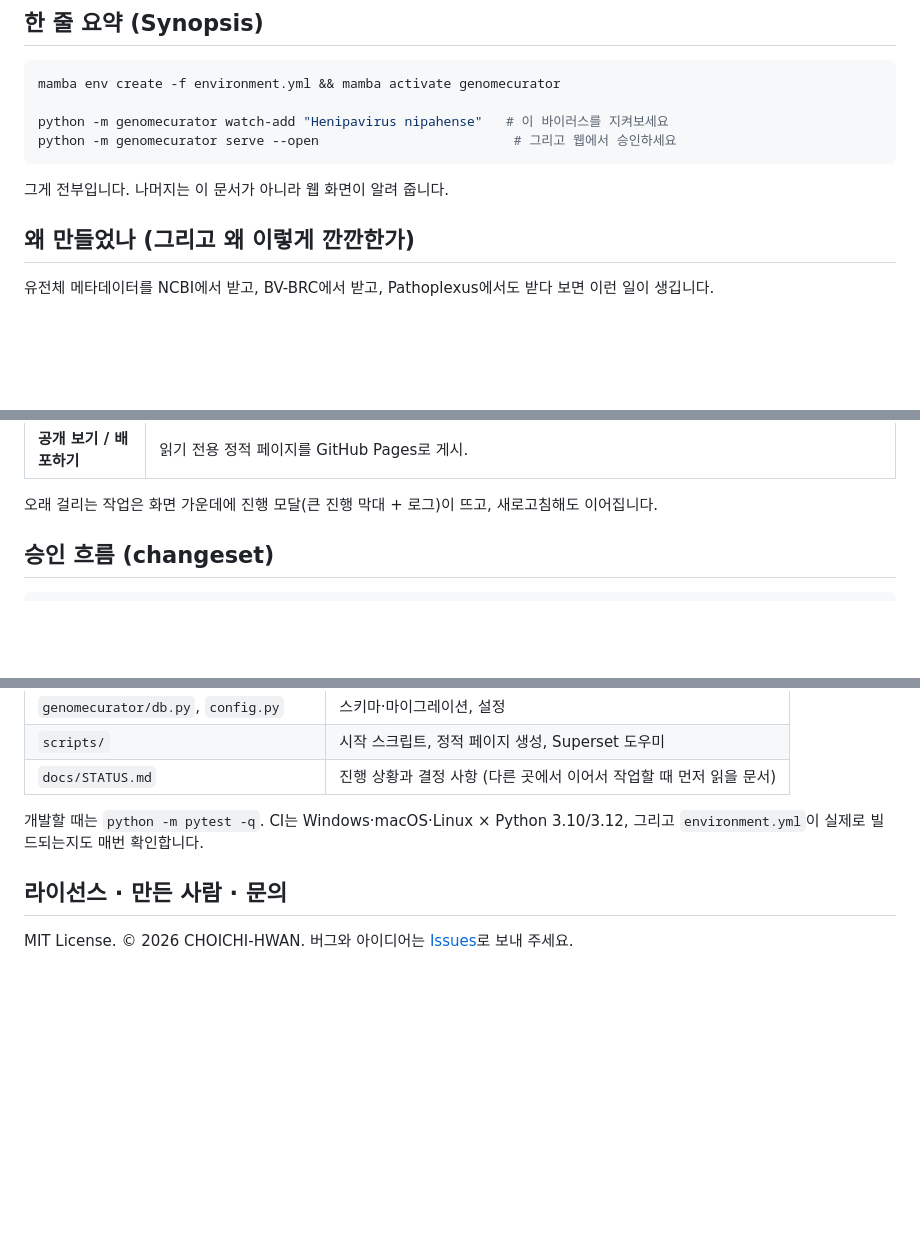
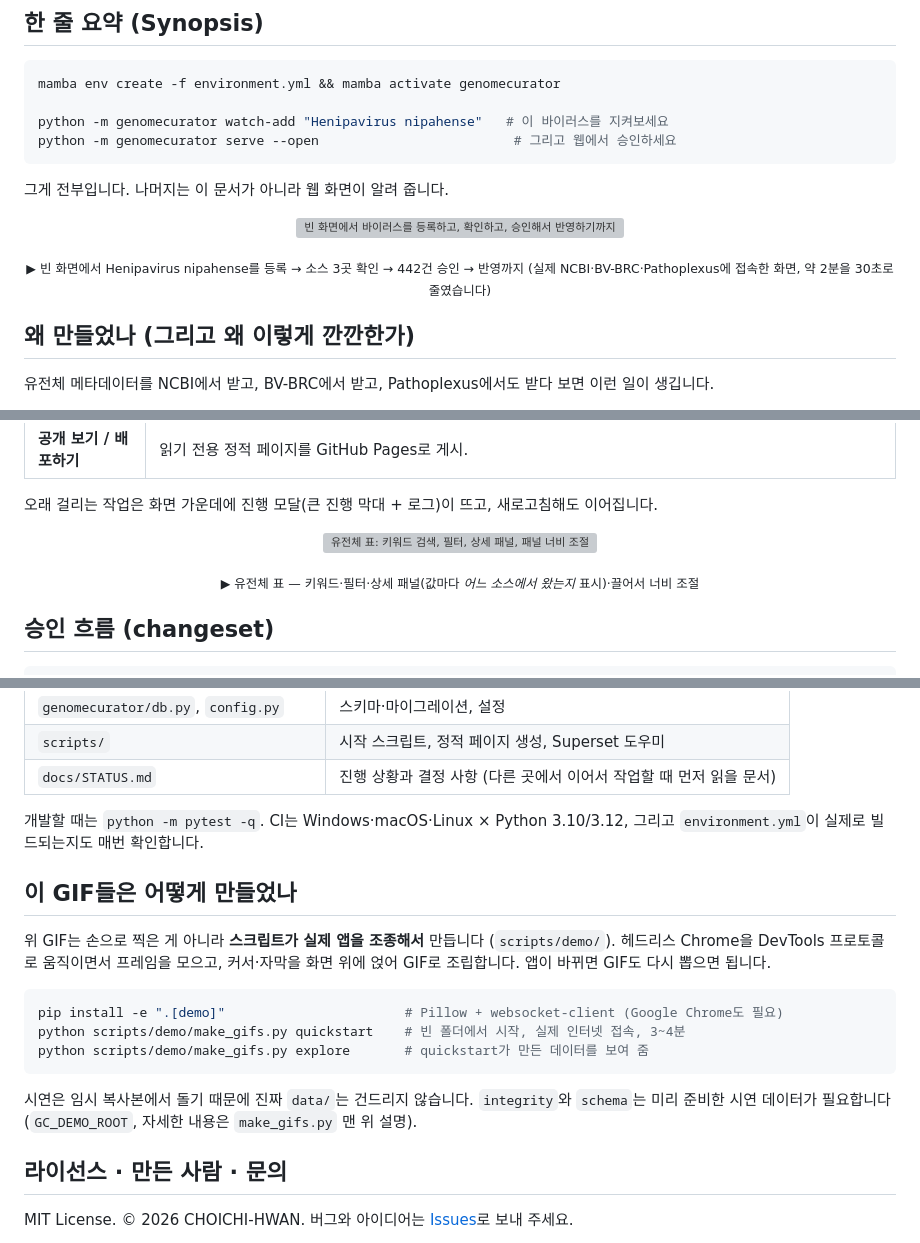
Before and after one commit to CHOICHI-HWAN/GenomeCurator, a Markdown page: README.md, 3 parts joined by grey strips. Rendered like a GitHub page; blank space fills up the shorter version; grey boxes are pictures that could not be loaded.

````diff
--- a/README.md
+++ b/README.md
@@ -29,6 +29,14 @@ python -m genomecurator serve --open                         # 그리고 웹에
 ```
 
 그게 전부입니다. 나머지는 이 문서가 아니라 웹 화면이 알려 줍니다.
+
+<div align="center">
+
+![빈 화면에서 바이러스를 등록하고, 확인하고, 승인해서 반영하기까지](docs/demo/01-quickstart.gif)
+
+<sub>▶ 빈 화면에서 Henipavirus nipahense를 등록 → 소스 3곳 확인 → 442건 승인 → 반영까지 (실제 NCBI·BV-BRC·Pathoplexus에 접속한 화면, 약 2분을 30초로 줄였습니다)</sub>
+
+</div>
 
 ## 왜 만들었나 (그리고 왜 이렇게 깐깐한가)
 
@@ -128,6 +136,14 @@ python -m genomecurator serve --open
 
 오래 걸리는 작업은 화면 가운데에 진행 모달(큰 진행 막대 + 로그)이 뜨고, 새로고침해도 이어집니다.
 
+<div align="center">
+
+![유전체 표: 키워드 검색, 필터, 상세 패널, 패널 너비 조절](docs/demo/04-explore.gif)
+
+<sub>▶ 유전체 표 — 키워드·필터·상세 패널(값마다 <i>어느 소스에서 왔는지</i> 표시)·끌어서 너비 조절</sub>
+
+</div>
+
 ## 승인 흐름 (changeset)
 
 ```
@@ -306,6 +338,18 @@ Windows ↔ macOS ↔ Linux 어디서든 풀립니다. 제외된 것은 다음 "
 
 개발할 때는 `python -m pytest -q`. CI는 Windows·macOS·Linux × Python 3.10/3.12, 그리고 `environment.yml`이 실제로 빌드되는지도 매번 확인합니다.
 
+## 이 GIF들은 어떻게 만들었나
+
+위 GIF는 손으로 찍은 게 아니라 **스크립트가 실제 앱을 조종해서** 만듭니다 (`scripts/demo/`). 헤드리스 Chrome을 DevTools 프로토콜로 움직이면서 프레임을 모으고, 커서·자막을 화면 위에 얹어 GIF로 조립합니다. 앱이 바뀌면 GIF도 다시 뽑으면 됩니다.
+
+```bash
+pip install -e ".[demo]"                       # Pillow + websocket-client (Google Chrome도 필요)
+python scripts/demo/make_gifs.py quickstart    # 빈 폴더에서 시작, 실제 인터넷 접속, 3~4분
+python scripts/demo/make_gifs.py explore       # quickstart가 만든 데이터를 보여 줌
+```
+
+시연은 임시 복사본에서 돌기 때문에 진짜 `data/`는 건드리지 않습니다. `integrity`와 `schema`는 미리 준비한 시연 데이터가 필요합니다 (`GC_DEMO_ROOT`, 자세한 내용은 `make_gifs.py` 맨 위 설명).
+
 ## 라이선스 · 만든 사람 · 문의
 
 MIT License. © 2026 CHOICHI-HWAN.
````
Also changed, not shown: other parts of README.md (+16 -0 lines), docs/STATUS.md (+6 -0 lines), docs/demo/02-integrity.gif (added), docs/demo/03-schema.gif (added), 6 other files.
